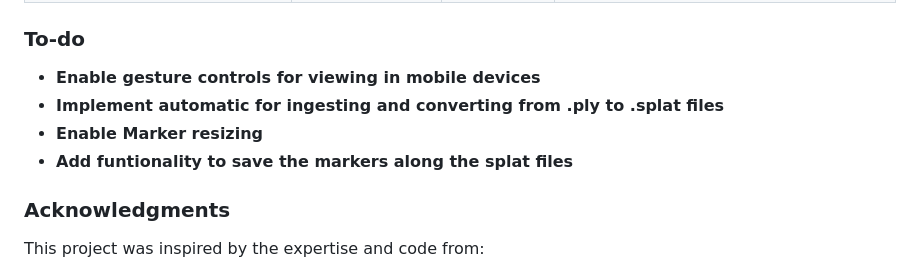
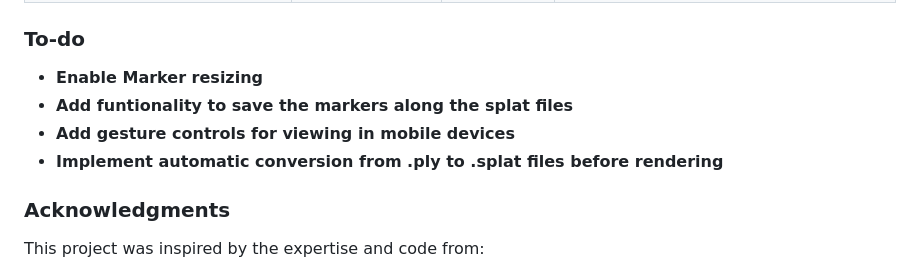
Before and after one commit to cubantonystark/threejs_gsplat_viewer, a Markdown page: README.md, the part around the change. Rendered like a GitHub page.

Commit message:
Update README.md
Signed-off-by: Rey Rodriguez <escambray@outlook.com>

```diff
--- a/README.md
+++ b/README.md
@@ -80,10 +80,10 @@ npm run build
 
 ### To-do
 
-- **Enable gesture controls for viewing in mobile devices**
-- **Implement automatic for ingesting and converting from .ply to .splat files**
 - **Enable Marker resizing**
 - **Add funtionality to save the markers along the splat files**
+- **Add gesture controls for viewing in mobile devices**
+- **Implement automatic conversion from .ply to .splat files before rendering**
 
 ### Acknowledgments
 This project was inspired by the expertise and code from:
```
